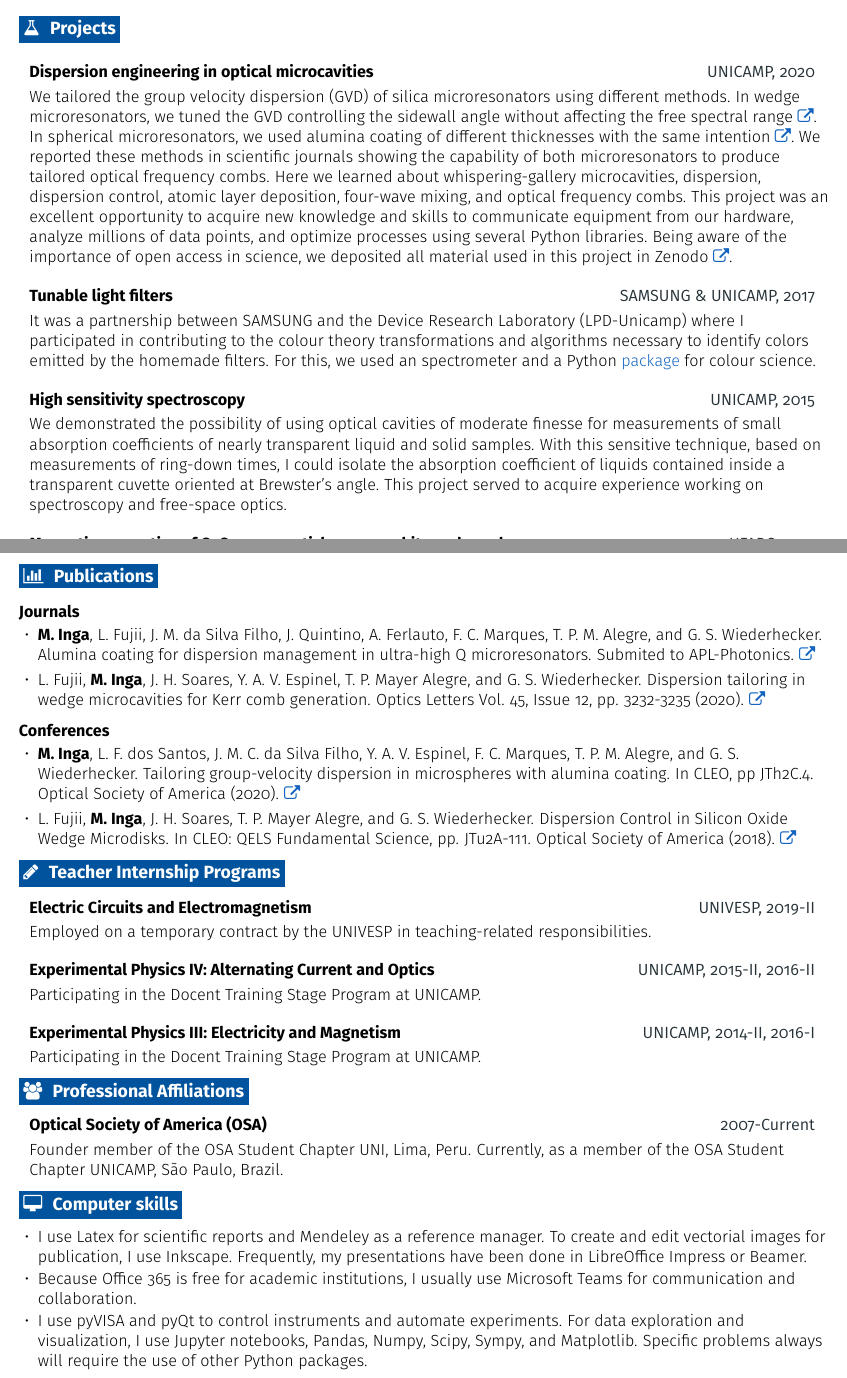
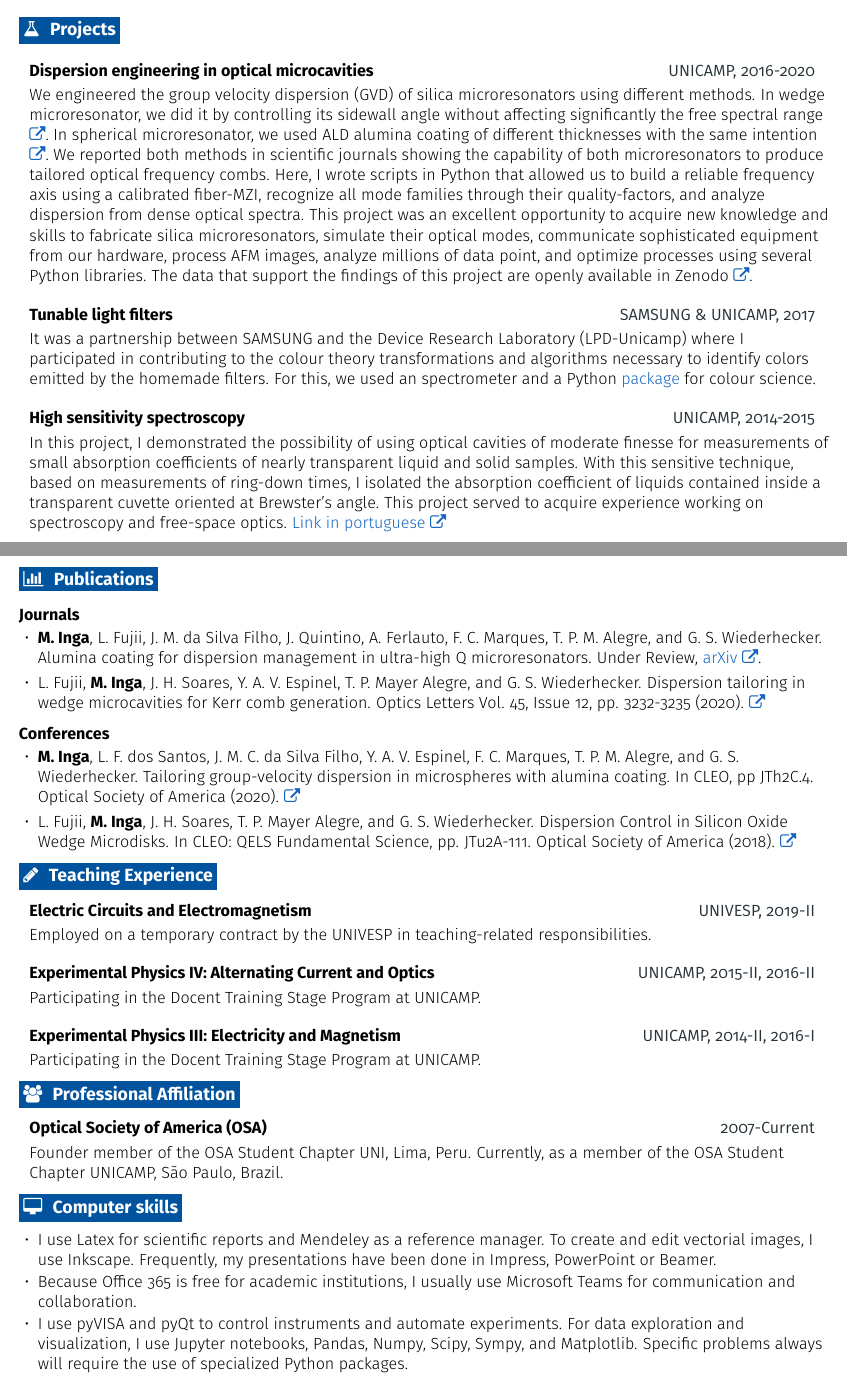
Before and after one commit to marvync/CV-marvync, a LaTeX CV (CV-marvync.tex): two parts of pages 1 and 2 of 2, joined at a grey line, cut so that both start at the same text. Compiled offline with pdfLaTeX.

Commit message:
CV for Leibniz-Jena

```diff
--- a/CV-marvync.tex
+++ b/CV-marvync.tex
@@ -34,7 +34,7 @@
 \def \linkedintext {/marvync}
 
 \def \phoneicon {\faPhone}
-\def \phonetext {+55-19-983638657}
+\def \phonetext {+55-21-975106507}
 
 \def \emailicon {\faEnvelope}
 \def \emaillink {mailto:marvyn.inga@gmail.com}
@@ -232,16 +232,16 @@
 \resumeEntryStart
 \small
 \resumeEntryTD
-{Dispersion engineering in optical microcavities}{UNICAMP, 2020}
-{We tailored the group velocity dispersion (GVD) of silica microresonators using different methods. In wedge microresonators, we tuned the GVD controlling the sidewall angle without affecting the free spectral range \href{https://arxiv.org/abs/2003.11625v1}{\faExternalLink}. In spherical microresonators, we used alumina coating of different thicknesses with the same intention \href{https://arxiv.org/abs/2009.07826}{\faExternalLink}. We reported these methods in scientific journals showing the capability of both microresonators to produce tailored optical frequency combs. Here we learned about whispering-gallery microcavities, dispersion, dispersion control, atomic layer deposition, four-wave mixing, and optical frequency combs. This project was an excellent opportunity to acquire new knowledge and skills to communicate equipment from our hardware, analyze millions of data points, and optimize processes using several Python libraries. Being aware of the importance of open access in science, we deposited all material used in this project in Zenodo \href{https://zenodo.org/record/3932243}{\faExternalLink}.}
+{Dispersion engineering in optical microcavities}{UNICAMP, 2016-2020}
+{We engineered the group velocity dispersion (GVD) of silica microresonators using different methods. In wedge microresonator, we did it by controlling its sidewall angle without affecting significantly the free spectral range \href{https://arxiv.org/abs/2003.11625v1}{\faExternalLink}. In spherical microresonator, we used ALD alumina coating of different thicknesses with the same intention \href{https://arxiv.org/abs/2009.07826}{\faExternalLink}. We reported both methods in scientific journals showing the capability of both microresonators to produce tailored optical frequency combs. Here, I wrote scripts in Python that allowed us to build a reliable frequency axis using a calibrated fiber-MZI, recognize all mode families through their quality-factors, and analyze dispersion from dense optical spectra. This project was an excellent opportunity to acquire new knowledge and skills to fabricate silica microresonators, simulate their optical modes, communicate sophisticated equipment from our hardware, process AFM images, analyze millions of data point, and optimize processes using several Python libraries. The data that support the findings of this project are openly available in Zenodo \href{https://zenodo.org/record/3932243}{\faExternalLink}.}
 
 \resumeEntryTD
 {Tunable light filters}{SAMSUNG \& UNICAMP, 2017}
 {It was a partnership between SAMSUNG and the Device Research Laboratory (LPD-Unicamp) where I participated in contributing to the colour theory transformations and algorithms necessary to identify colors emitted by the homemade filters. For this, we used an spectrometer and a Python \href{https://www.colour-science.org/}{package} for colour science.}
 
 \resumeEntryTD
-{High sensitivity spectroscopy}{UNICAMP, 2015}
-{We demonstrated the possibility of using optical cavities of moderate finesse for measurements of small absorption coefficients of nearly transparent liquid and solid samples. With this sensitive technique, based on measurements of ring-down times, I could isolate the absorption coefficient of liquids contained inside a transparent cuvette oriented at Brewster's angle. This project served to acquire experience working on spectroscopy and free-space optics.}
+{High sensitivity spectroscopy}{UNICAMP, 2014-2015}
+{In this project, I demonstrated the possibility of using optical cavities of moderate finesse for measurements of small absorption coefficients of nearly transparent liquid and solid samples. With this sensitive technique, based on measurements of ring-down times, I isolated the absorption coefficient of liquids contained inside a transparent cuvette oriented at Brewster's angle. This project served to acquire experience working on spectroscopy and free-space optics. \href{http://repositorio.unicamp.br/handle/REPOSIP/305744}{Link in portuguese \faExternalLink}}
 
 \resumeEntryTD
 {Magnetic properties of \ce{CuO2} nanoparticles on graphite and graphene}{UFABC, 2012}
@@ -257,7 +257,7 @@
 \textbf{Journals}
 \vspace{-5pt}
 \resumeItemListStart
-\resumeItem {\textbf{M. Inga}, L. Fujii, J. M. da Silva Filho, J. Quintino, A. Ferlauto, F. C. Marques, T. P. M. Alegre, and G. S. Wiederhecker. Alumina coating for dispersion management in ultra-high Q microresonators. Submited to APL-Photonics. \href{https://arxiv.org/abs/2009.07826}{\faExternalLink}}
+\resumeItem {\textbf{M. Inga}, L. Fujii, J. M. da Silva Filho, J. Quintino, A. Ferlauto, F. C. Marques, T. P. M. Alegre, and G. S. Wiederhecker. Alumina coating for dispersion management in ultra-high Q microresonators. Under Review, \href{https://arxiv.org/abs/2009.07826}{arXiv \faExternalLink}.}
 \vspace{2pt}
 \resumeItem {L. Fujii, \textbf{M. Inga}, J. H. Soares, Y. A. V. Espinel, T. P. Mayer Alegre, and G. S. Wiederhecker. Dispersion tailoring in wedge microcavities for Kerr comb generation. Optics Letters Vol. 45, Issue 12, pp. 3232-3235 (2020). \href{https://www.osapublishing.org/ol/abstract.cfm?uri=ol-45-12-3232}{\faExternalLink}}
 \resumeItemListEnd
@@ -271,7 +271,7 @@
 \resumeItemListEnd
 
 %-------------------------------------------------- Teacher Internship Programs --------------------------------------------------
-\section{\faPencil}{Teacher Internship Programs}
+\section{\faPencil}{Teaching Experience}
 \resumeEntryStart
 \resumeEntryTD
 {\small Electric Circuits and Electromagnetism}{UNIVESP, 2019-II}
@@ -285,7 +285,7 @@
 \resumeEntryEnd
 
 %-------------------------------------------------- Professional Affiliations --------------------------------------------------
-\section{\faGroup}{Professional Affiliations}
+\section{\faGroup}{Professional Affiliation}
 \resumeEntryStart
 \resumeEntryTD
 {\small Optical Society of America (OSA)}{2007-Current}
@@ -295,9 +295,9 @@
 %-------------------------------------------------- Computer skills --------------------------------------------------
 \section{\faDesktop}{Computer skills}
 \resumeItemListStart
-\resumeItem{I use Latex for scientific reports and Mendeley as a reference manager. To create and edit vectorial images for publication, I use Inkscape. Frequently, my presentations have been done in LibreOffice Impress or Beamer.}
+\resumeItem{I use Latex for scientific reports and Mendeley as a reference manager. To create and edit vectorial images, I use Inkscape. Frequently, my presentations have been done in Impress, PowerPoint or Beamer.}
 \resumeItem{Because Office 365 is free for academic institutions, I usually use Microsoft Teams for communication and collaboration.}
-\resumeItem{I use pyVISA and pyQt to control instruments and automate experiments. For data exploration and visualization, I use Jupyter notebooks, Pandas, Numpy, Scipy, Sympy, and Matplotlib. Specific problems always will require the use of other Python packages.}
+\resumeItem{I use pyVISA and pyQt to control instruments and automate experiments. For data exploration and visualization, I use Jupyter notebooks, Pandas, Numpy, Scipy, Sympy, and Matplotlib. Specific problems always will require the use of specialized Python packages.}
 \resumeItem{I use Linux as a development and production environment, but sometimes in the lab, Windows is required.}
 \resumeItem{I have a strong preference for open-source software, but if I have access to competitive proprietary software like Comsol, Mathematica or Matlab, I will be able to use them too.}
 \resumeItemListEnd
```
Also changed, not shown: CV-marvync.pdf, CV-marvync.png, CV-marvync.tex (2 more changed lines).
